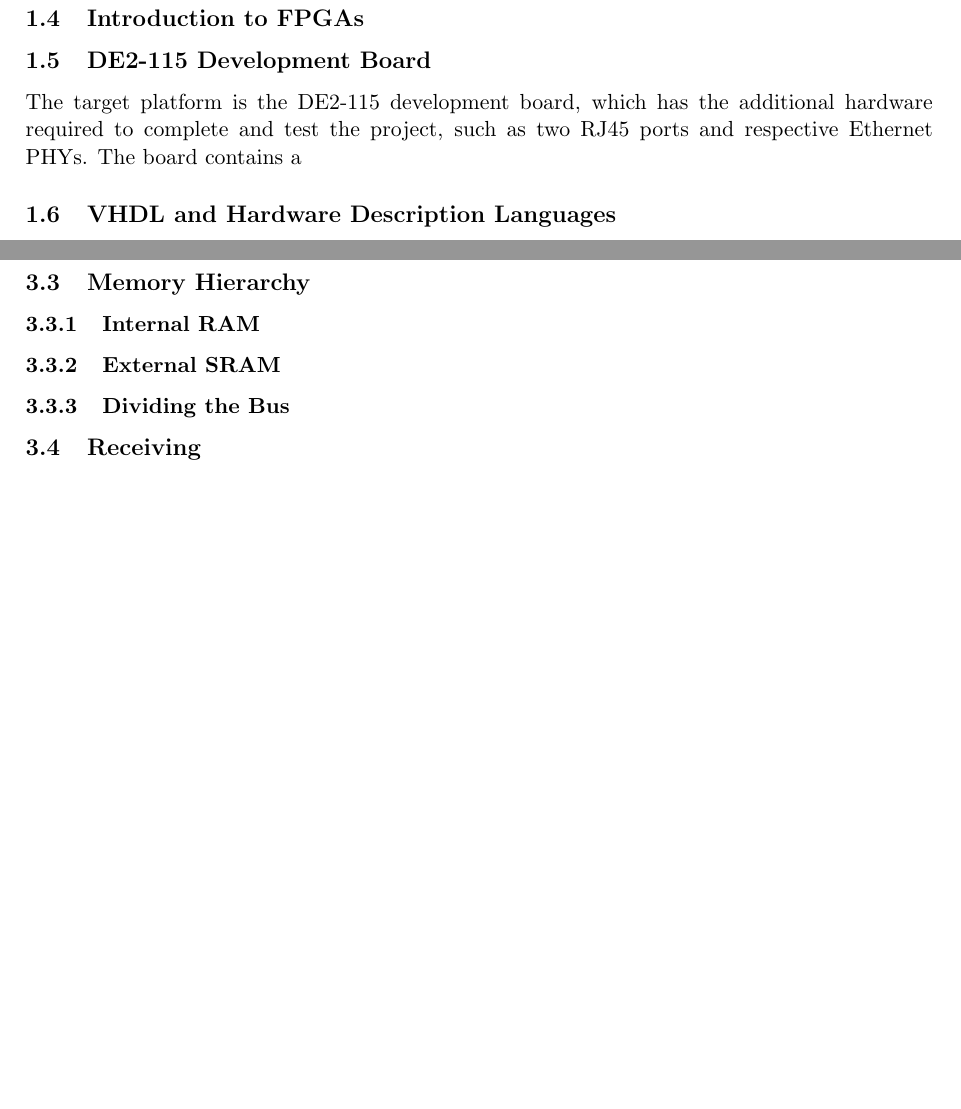
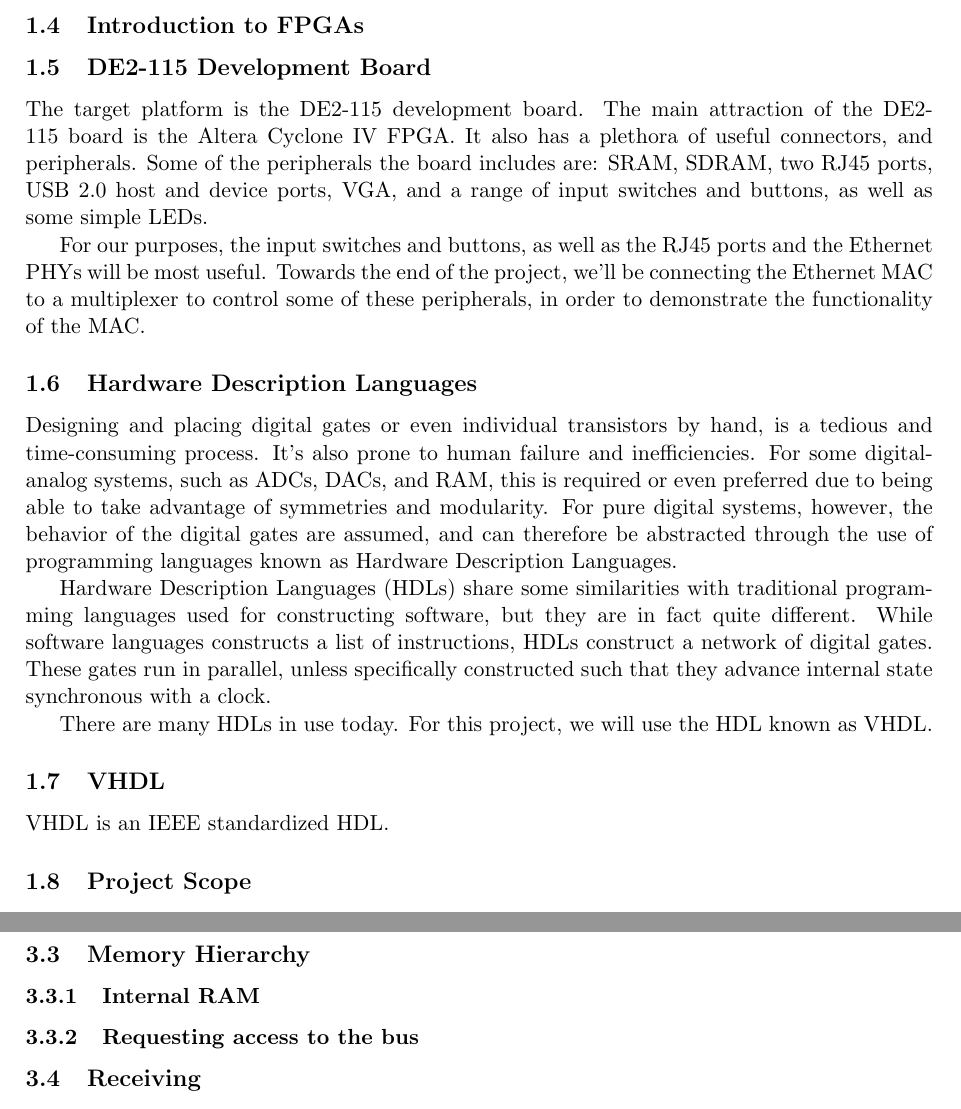
Before and after one commit to detolly/eth-mac, a LaTeX document (latex/report.tex): two parts of pages 4 and 6 of 9 before the commit and two parts of pages 5 and 8 of 11 after it, joined at a grey line, cut so that both start at the same text, the shorter picture padded with empty space. Compiled offline with pdfLaTeX; a LaTeX package or settings file that is missing is left out.

Commit message:
some latex

```diff
--- a/latex/report.tex
+++ b/latex/report.tex
@@ -2,7 +2,9 @@
 
 \usepackage[utf8]{inputenc}
 \usepackage{geometry}
+
 \usepackage{graphicx}
+\graphicspath{ {./images/} }
 
 \usepackage{listings}
 \usepackage{xcolor}
@@ -71,3 +97,7 @@
 \subsection{DE2-115 Development Board}
-The target platform is the DE2-115 development board, which has the additional hardware required to complete and test the project, such as two RJ45 ports and respective Ethernet PHYs. The board contains a
-\subsection{VHDL and Hardware Description Languages}
+The target platform is the DE2-115 development board. The main attraction of the DE2-115 board is the Altera Cyclone IV FPGA.
+It also has a plethora of useful connectors, and peripherals.
+Some of the peripherals the board includes are: SRAM, SDRAM, two RJ45 ports, USB 2.0 host and device ports, VGA, and a range of input switches and buttons, as well as some simple LEDs.
+
+For our purposes, the input switches and buttons, as well as the RJ45 ports and the Ethernet PHYs will be most useful.
+Towards the end of the project, we'll be connecting the Ethernet MAC to a multiplexer to control some of these peripherals, in order to demonstrate the functionality of the MAC.
@@ -74,3 +108,21 @@
+    \label{fig:DE2_115}
+\end{figure}
+
+\subsection{Hardware Description Languages}
+Designing and placing digital gates or even individual transistors by hand, is a tedious and time-consuming process.
+It's also prone to human failure and inefficiencies.
+For some digital-analog systems, such as ADCs, DACs, and RAM, this is required or even preferred due to being able to take advantage of symmetries and modularity.
+For pure digital systems, however, the behavior of the digital gates are assumed, and can therefore be abstracted through the use of programming languages known as Hardware Description Languages.
+
+Hardware Description Languages (HDLs) share some similarities with traditional programming languages used for constructing software, but they are in fact quite different.
+While software languages constructs a list of instructions, HDLs construct a network of digital gates.
+These gates run in parallel, unless specifically constructed such that they advance internal state synchronous with a clock.
+
+There are many HDLs in use today. For this project, we will use the HDL known as VHDL.
+
+\subsection{VHDL}
+VHDL is an IEEE standardized HDL.
+
 \subsection{Project Scope}
 
 \newpage
@@ -95,8 +147,7 @@
 
 \subsection{Memory Hierarchy}
 \subsubsection{Internal RAM}
-\subsubsection{External SRAM}
-\subsubsection{Dividing the Bus}
+\subsubsection{Requesting access to the bus}
 
 \subsection{Receiving}
 \subsubsection{Receiver State Machine}
```
Also changed, not shown: latex/report.tex (45 more changed lines), 1 other file.
